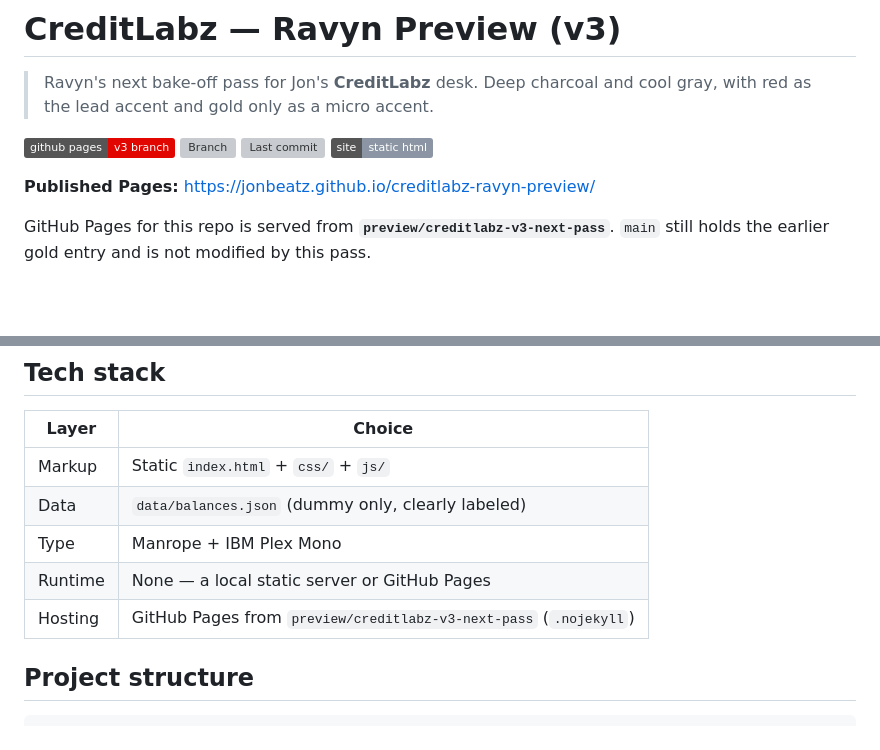
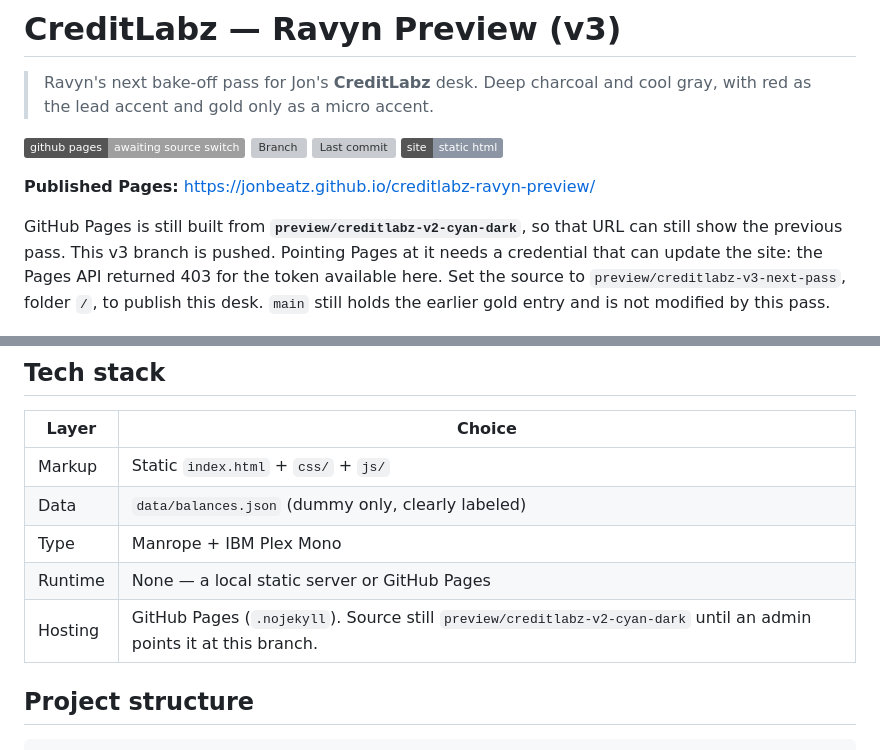
Before and after one commit to jonbeatz/creditlabz-ravyn-preview, a Markdown page: README.md, 2 parts joined by grey strips. Rendered like a GitHub page; badges without logos; blank space fills up the shorter version; grey boxes are pictures that could not be loaded.

Commit message:
Note that Pages still serves the cyan-dark branch.
The v3 branch is pushed, and the Pages update API returned 403, so the published URL is unchanged until the source branch is switched.

Co-authored-by: JonBeatz <jonbeatz@gmail.com>

```diff
--- a/README.md
+++ b/README.md
@@ -3,14 +3,18 @@
 > Ravyn's next bake-off pass for Jon's **CreditLabz** desk. Deep charcoal and
 > cool gray, with red as the lead accent and gold only as a micro accent.
 
-[![GitHub Pages](https://img.shields.io/badge/github%20pages-v3%20branch-e10600)](https://jonbeatz.github.io/creditlabz-ravyn-preview/)
+[![GitHub Pages](https://img.shields.io/badge/github%20pages-awaiting%20source%20switch-lightgrey)](https://jonbeatz.github.io/creditlabz-ravyn-preview/)
 [![Branch](https://img.shields.io/badge/branch-preview%2Fcreditlabz--v3--next--pass-e10600)](https://github.com/jonbeatz/creditlabz-ravyn-preview/tree/preview/creditlabz-v3-next-pass)
 [![Last commit](https://img.shields.io/github/last-commit/jonbeatz/creditlabz-ravyn-preview/preview/creditlabz-v3-next-pass)](https://github.com/jonbeatz/creditlabz-ravyn-preview/commits/preview/creditlabz-v3-next-pass)
 ![Static site](https://img.shields.io/badge/site-static%20html-8b95a3)
 
 **Published Pages:** https://jonbeatz.github.io/creditlabz-ravyn-preview/
 
-GitHub Pages for this repo is served from **`preview/creditlabz-v3-next-pass`**.
+GitHub Pages is still built from **`preview/creditlabz-v2-cyan-dark`**, so that
+URL can still show the previous pass. This v3 branch is pushed. Pointing Pages
+at it needs a credential that can update the site: the Pages API returned 403
+for the token available here. Set the source to
+`preview/creditlabz-v3-next-pass`, folder `/`, to publish this desk.
 `main` still holds the earlier gold entry and is not modified by this pass.
 
 ![CreditLabz v3 preview](assets/screenshot.png)
@@ -62,7 +66,7 @@ labels.
 | Data    | `data/balances.json` (dummy only, clearly labeled)                    |
 | Type    | Manrope + IBM Plex Mono                                                |
 | Runtime | None — a local static server or GitHub Pages                           |
-| Hosting | GitHub Pages from `preview/creditlabz-v3-next-pass` (`.nojekyll`)     |
+| Hosting | GitHub Pages (`.nojekyll`). Source still `preview/creditlabz-v2-cyan-dark` until an admin points it at this branch. |
 
 ## Project structure
 
```
